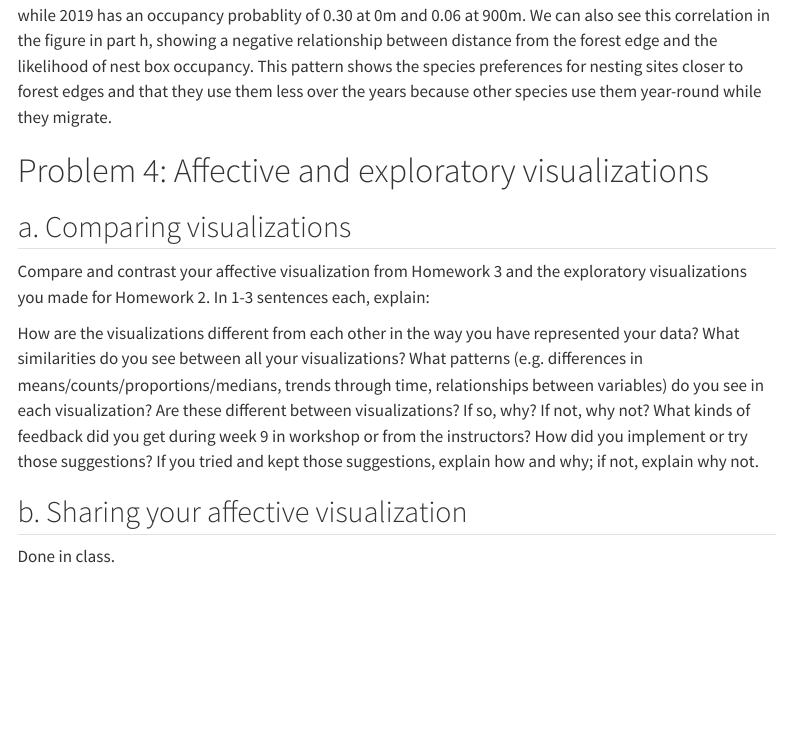
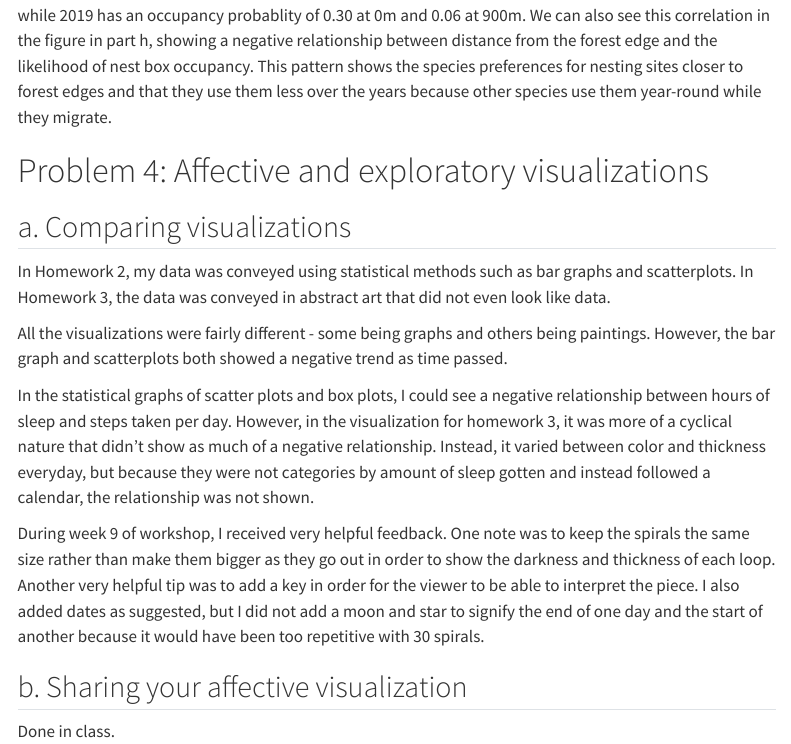
Before and after one commit to roalvarado02/ENVS-193DS_spring-2025_final, a Quarto document (code/final.qmd): the page in a window 1100 px wide, from 9020 px down. Rendered offline with R 4.5, knitr and Pandoc in place of Quarto, with nearby package versions; code that draws random numbers runs with fixed seeds of ours; some code elsewhere in the file could not run offline; menus at the side of the page are left out; long lines of code are wrapped; column names are cleaned by a stand-in for the janitor package.

Commit message:
problem 4

```diff
--- a/code/final.qmd
+++ b/code/final.qmd
@@ -270,12 +270,13 @@ The predicted probability of Swift Parrot nest box occupancy is higher at the fo
 
 ## a. Comparing visualizations
 
-Compare and contrast your affective visualization from Homework 3 and the exploratory visualizations you made for Homework 2. In 1-3 sentences each, explain:
+In Homework 2, my data was conveyed using statistical methods such as bar graphs and scatterplots. In Homework 3, the data was conveyed in abstract art that did not even look like data.
 
-How are the visualizations different from each other in the way you have represented your data?
-What similarities do you see between all your visualizations?
-What patterns (e.g. differences in means/counts/proportions/medians, trends through time, relationships between variables) do you see in each visualization? Are these different between visualizations? If so, why? If not, why not?
-What kinds of feedback did you get during week 9 in workshop or from the instructors? How did you implement or try those suggestions? If you tried and kept those suggestions, explain how and why; if not, explain why not.
+All the visualizations were fairly different - some being graphs and others being paintings. However, the bar graph and scatterplots both showed a negative trend as time passed.
+
+In the statistical graphs of scatter plots and box plots, I could see a negative relationship between hours of sleep and steps taken per day. However, in the visualization for homework 3, it was more of a cyclical nature that didn't show as much of a negative relationship. Instead, it varied between color and thickness everyday, but because they were not categories by amount of sleep gotten and instead followed a calendar, the relationship was not shown.
+
+During week 9 of workshop, I received very helpful feedback. One note was to keep the spirals the same size rather than make them bigger as they go out in order to show the darkness and thickness of each loop. Another very helpful tip was to add a key in order for the viewer to be able to interpret the piece. I also added dates as suggested, but I did not add a moon and star to signify the end of one day and the start of another because it would have been too repetitive with 30 spirals.
 
 ## b. Sharing your affective visualization
 
```
